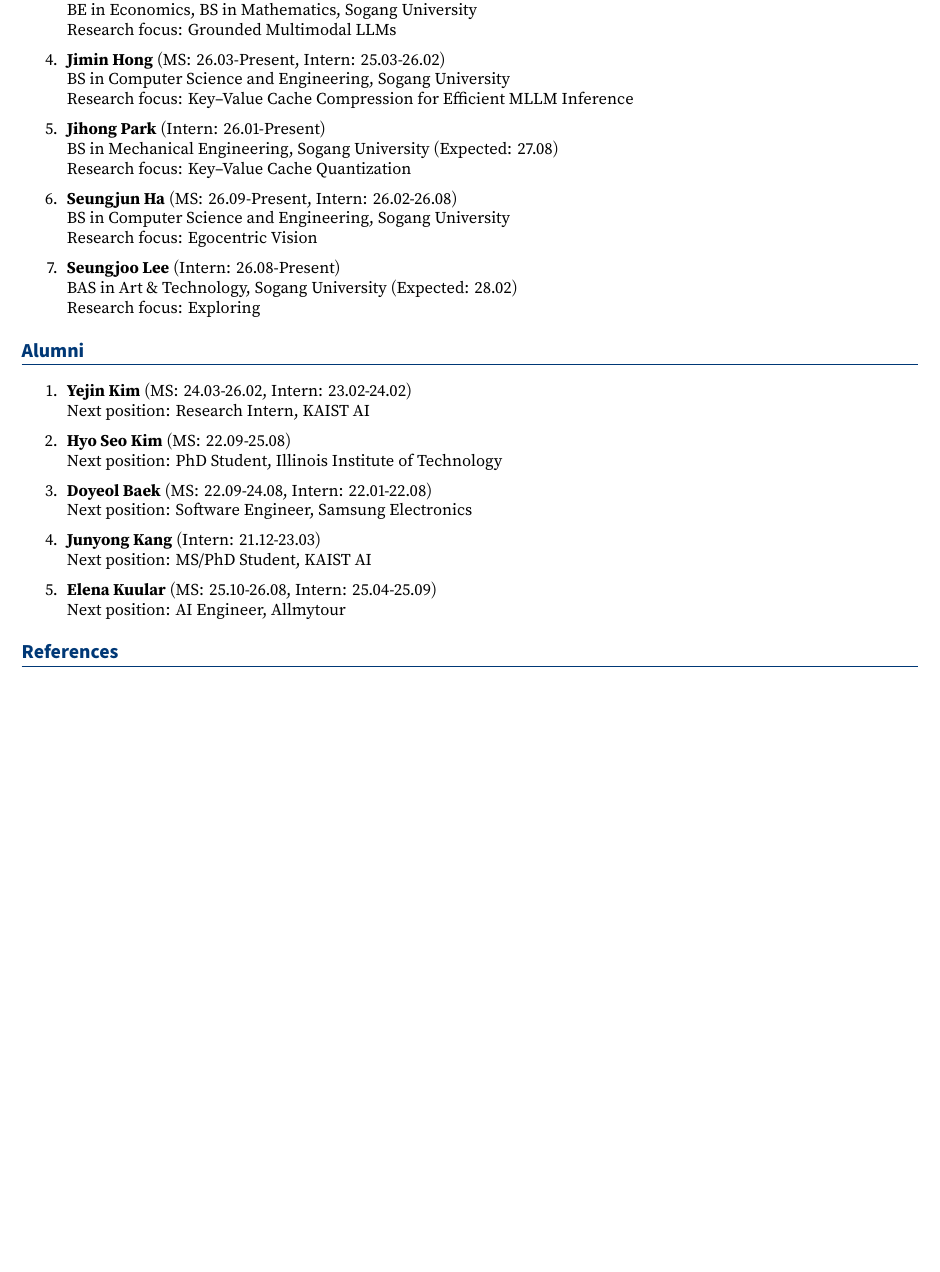
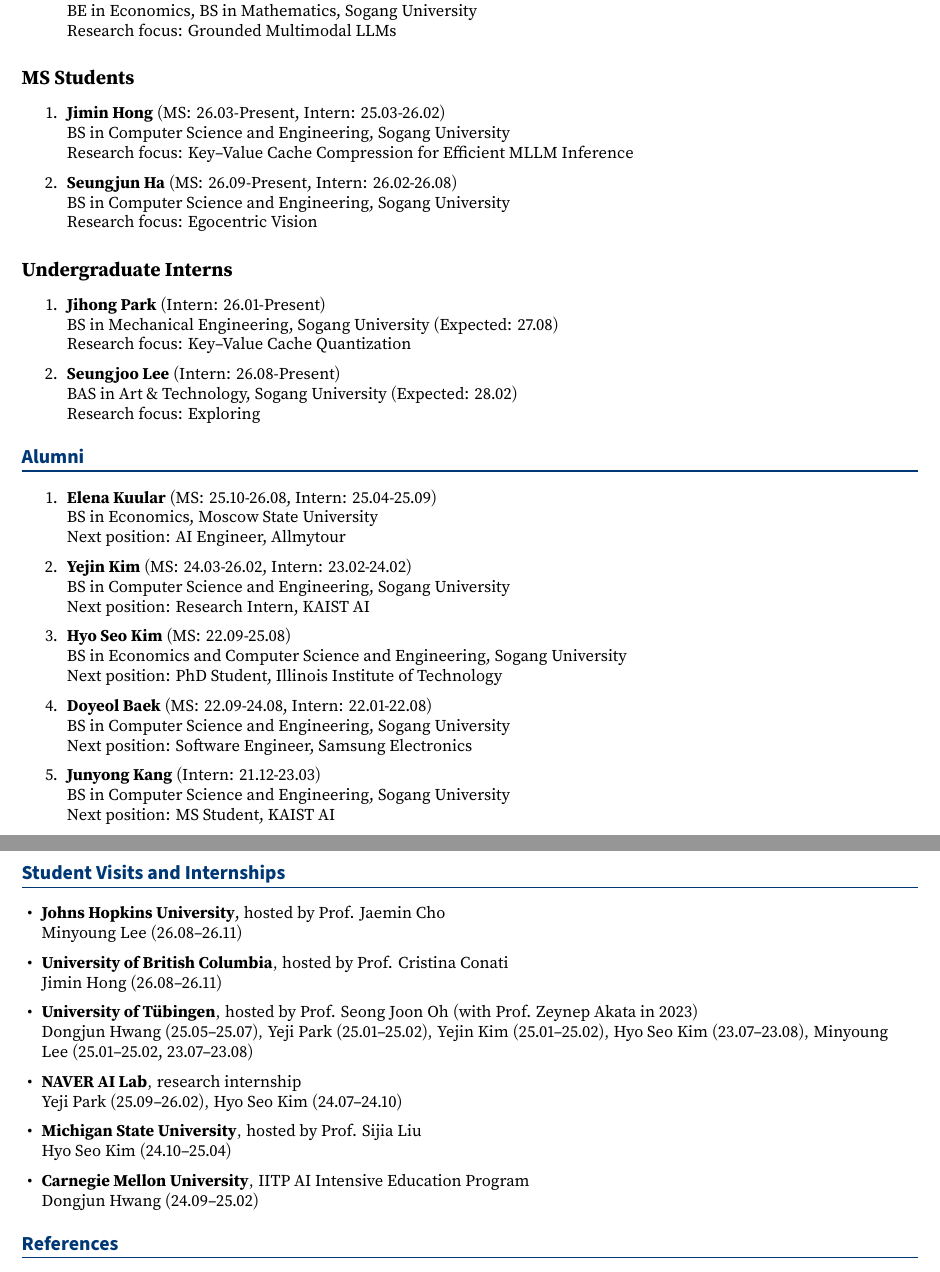
Before and after one commit to junsukchoe/junsukchoe.github.io, a LaTeX CV (CV_JunsukChoe.tex): part of page 6 of 6 before the commit and two parts of pages 6 and 7 of 7 after it, the two joined at a grey line, cut so that both start at the same text, the shorter picture padded with empty space. Compiled offline with XeLaTeX.

Commit message:
Sync the CV with the homepage and note the ARR outstanding reviewer award
Group current members by program, list alumni newest first with their
undergraduate degrees, add a Student Visits and Internships section,
and record Junyong's next position as an MS student at KAIST AI. Add
the ARR May 2026 Outstanding Reviewer award to the CV honors and list
ARR among reviewing venues on the CV and homepage.

Co-Authored-By: Claude Opus 5.5 <noreply@anthropic.com>

```diff
--- a/CV_JunsukChoe.tex
+++ b/CV_JunsukChoe.tex
@@ -493,17 +499,27 @@ Research focus: Leveraging Motion Priors for Vision--Language--Action Models
 BE in Economics, BS in Mathematics, Sogang University\\
 Research focus: Grounded Multimodal LLMs
 
+\end{enumerate}
+
+\subsection*{MS Students}
+\begin{enumerate}
+
 \item \textbf{Jimin Hong} (MS: 26.03-Present, Intern: 25.03-26.02)\\
 BS in Computer Science and Engineering, Sogang University\\
 Research focus: Key--Value Cache Compression for Efficient MLLM Inference
 
+\item \textbf{Seungjun Ha} (MS: 26.09-Present, Intern: 26.02-26.08)\\
+BS in Computer Science and Engineering, Sogang University\\
+Research focus: Egocentric Vision
+
+\end{enumerate}
+
+\subsection*{Undergraduate Interns}
+\begin{enumerate}
+
 \item \textbf{Jihong Park} (Intern: 26.01-Present)\\
 BS in Mechanical Engineering, Sogang University (Expected: 27.08)\\
 Research focus: Key--Value Cache Quantization
-
-\item \textbf{Seungjun Ha} (MS: 26.09-Present, Intern: 26.02-26.08)\\
-BS in Computer Science and Engineering, Sogang University\\
-Research focus: Egocentric Vision
 
 \item \textbf{Seungjoo Lee} (Intern: 26.08-Present)\\
 BAS in Art \& Technology, Sogang University (Expected: 28.02)\\
@@ -516,22 +532,50 @@ Research focus: Exploring
 
 \begin{enumerate}
 
+\item \textbf{Elena Kuular} (MS: 25.10-26.08, Intern: 25.04-25.09)\\
+BS in Economics, Moscow State University\\
+Next position: AI Engineer, Allmytour
+
 \item \textbf{Yejin Kim} (MS: 24.03-26.02, Intern: 23.02-24.02)\\
+BS in Computer Science and Engineering, Sogang University\\
 Next position: Research Intern, KAIST AI
 
 \item \textbf{Hyo Seo Kim} (MS: 22.09-25.08)\\
+BS in Economics and Computer Science and Engineering, Sogang University\\
 Next position: PhD Student, Illinois Institute of Technology
 
 \item \textbf{Doyeol Baek} (MS: 22.09-24.08, Intern: 22.01-22.08)\\
+BS in Computer Science and Engineering, Sogang University\\
 Next position: Software Engineer, Samsung Electronics
 
 \item \textbf{Junyong Kang} (Intern: 21.12-23.03)\\
-Next position: MS/PhD Student, KAIST AI
-
-\item \textbf{Elena Kuular} (MS: 25.10-26.08, Intern: 25.04-25.09)\\
-Next position: AI Engineer, Allmytour
+BS in Computer Science and Engineering, Sogang University\\
+Next position: MS Student, KAIST AI
 
 \end{enumerate}
+
+%-----------VISITS-----------
+\section{Student Visits and Internships}
+
+\begin{itemize}[leftmargin=1.2em, itemsep=0.3em]
+    \item \textbf{Johns Hopkins University}, hosted by Prof. Jaemin Cho \\
+    Minyoung Lee (26.08--26.11)
+
+    \item \textbf{University of British Columbia}, hosted by Prof. Cristina Conati \\
+    Jimin Hong (26.08--26.11)
+
+    \item \textbf{University of T\"ubingen}, hosted by Prof. Seong Joon Oh (with Prof. Zeynep Akata in 2023) \\
+    Dongjun Hwang (25.05--25.07), Yeji Park (25.01--25.02), Yejin Kim (25.01--25.02), Hyo Seo Kim (23.07--23.08), Minyoung Lee (25.01--25.02, 23.07--23.08)
+
+    \item \textbf{NAVER AI Lab}, research internship \\
+    Yeji Park (25.09--26.02), Hyo Seo Kim (24.07--24.10)
+
+    \item \textbf{Michigan State University}, hosted by Prof. Sijia Liu \\
+    Hyo Seo Kim (24.10--25.04)
+
+    \item \textbf{Carnegie Mellon University}, IITP AI Intensive Education Program \\
+    Dongjun Hwang (24.09--25.02)
+\end{itemize}
 
 %-----------REFERENCES-----------
 \section{References}
```
Also changed, not shown: CV_JunsukChoe.pdf, CV_JunsukChoe.tex (6 more changed lines), 2 other files.
